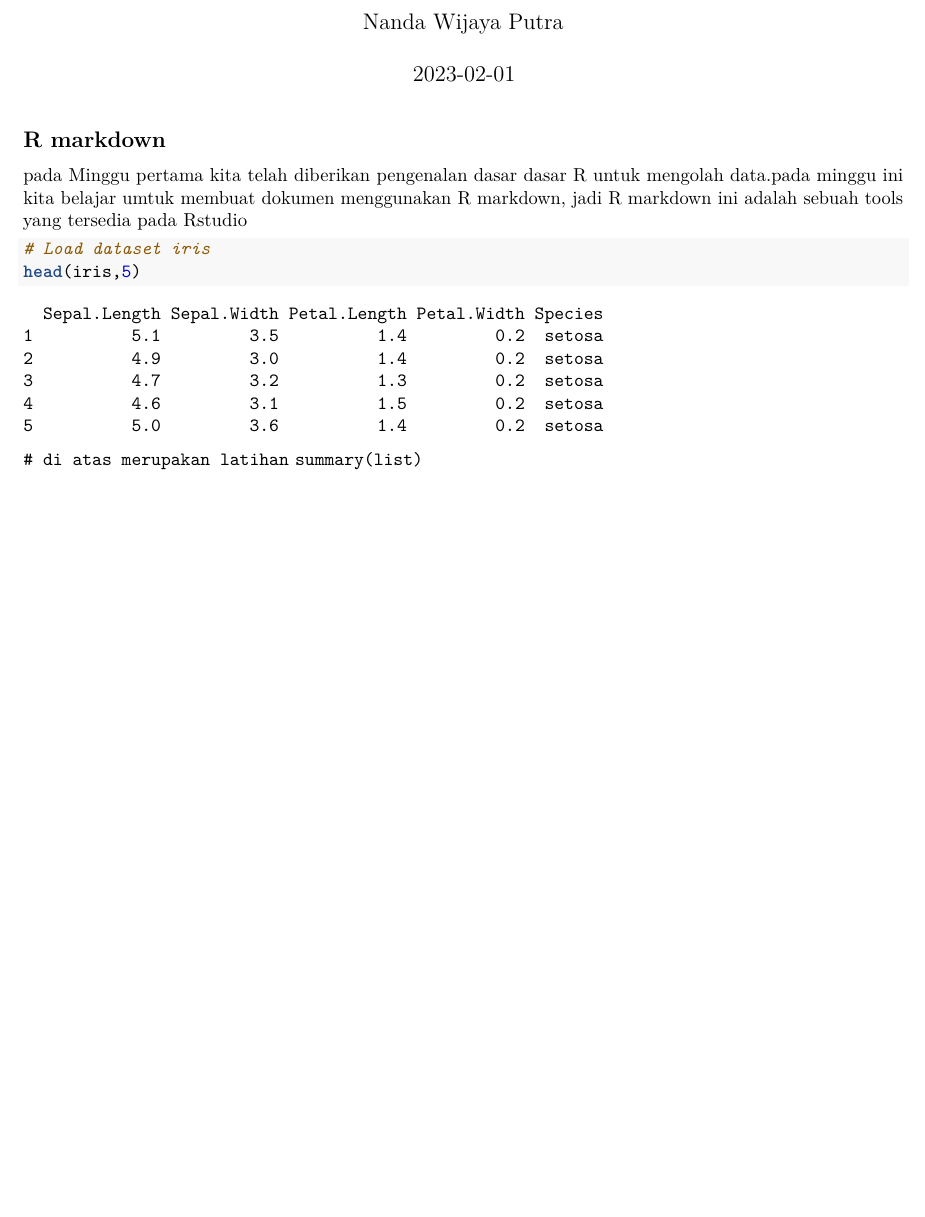
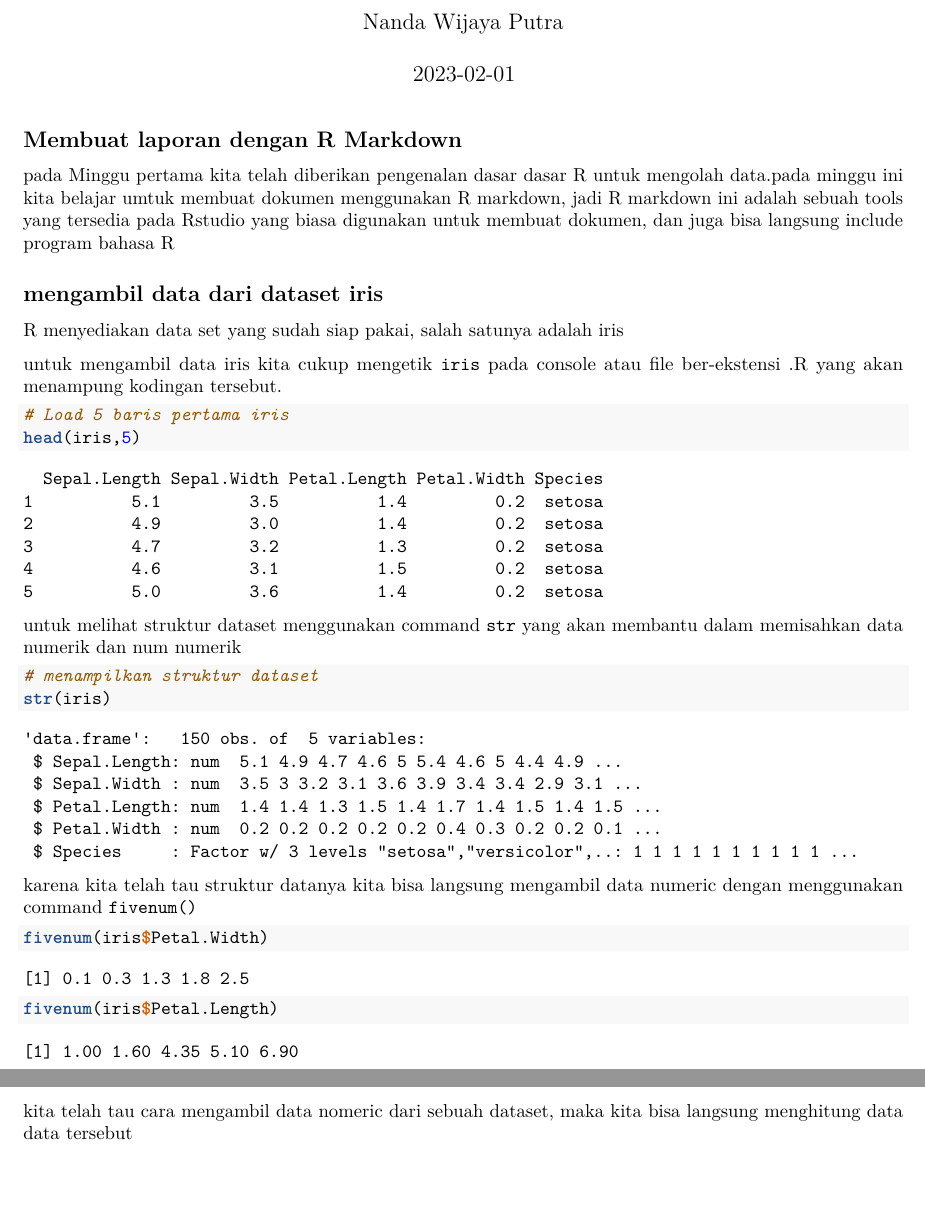
Before and after one commit to nanwp/PDE, an R Markdown document (Minggu2/laporan.Rmd): part of the page before the commit and two parts of pages 1 and 2 of 2 after it, the two joined at a grey line, cut so that both start at the same text, the shorter picture padded with empty space. Rendered offline with R 4.5, knitr and Pandoc, then LaTeX, with nearby package versions; both versions are drawn in the output format of the newer one.

Commit message:
add minggu 2

````diff
--- a/Minggu2/laporan.Rmd
+++ b/Minggu2/laporan.Rmd
@@ -3,26 +3,45 @@ title: "Analisis Tugas 1"
 author: "Nanda Wijaya Putra"
 date: "2023-02-01"
 output:
+  pdf_document: default
   html_document: default
-  pdf_document: default
 ---
 
 ```{r setup, include=FALSE}
 knitr::opts_chunk$set(echo = TRUE)
 ```
 
-## R markdown
+<br/>
+
+## Membuat laporan dengan R Markdown
 
 
-pada Minggu pertama kita telah diberikan pengenalan dasar dasar R untuk mengolah data.<br>pada minggu ini kita belajar umtuk membuat dokumen menggunakan R markdown, jadi R markdown ini adalah sebuah tools yang tersedia pada Rstudio
+pada Minggu pertama kita telah diberikan pengenalan dasar dasar R untuk mengolah data.<br>pada minggu ini kita belajar umtuk membuat dokumen menggunakan R markdown, jadi R markdown ini adalah sebuah tools yang tersedia pada Rstudio yang biasa digunakan untuk membuat dokumen, dan juga bisa langsung include program bahasa R<br/>
 
 
+## mengambil data dari dataset iris
+R menyediakan data set yang sudah siap pakai, salah satunya adalah iris<br/>
+
+untuk mengambil data iris kita cukup mengetik `iris` pada console atau file ber-ekstensi .R yang akan menampung kodingan tersebut.<br/>
 ```{r,comment=NA }
-# Load dataset iris
+# Load 5 baris pertama iris
 head(iris,5)
 ```
 
+<br/>
+untuk melihat struktur dataset menggunakan command `str` yang akan membantu dalam memisahkan data numerik dan num numerik<br/>
 
+```{r, comment=NA}
+# menampilkan struktur dataset
+str(iris)
+```
+<br/>
+karena kita telah tau struktur datanya kita bisa langsung mengambil data numeric dengan menggunakan command `fivenum()`
 
-`# di atas merupakan latihan`<br>
-`summary(list)`
+```{r,comment=NA}
+fivenum(iris$Petal.Width)
+fivenum(iris$Petal.Length)
+```
+<br/>
+
+kita telah tau cara mengambil data nomeric dari sebuah dataset, maka kita bisa langsung menghitung data data tersebut
````
Also changed, not shown: Minggu2/tugas01.R (+2 -0 lines), Minggu2/laporan.html, Minggu2/laporan.pdf (added), Minggu2/laporan.tex (deleted).
